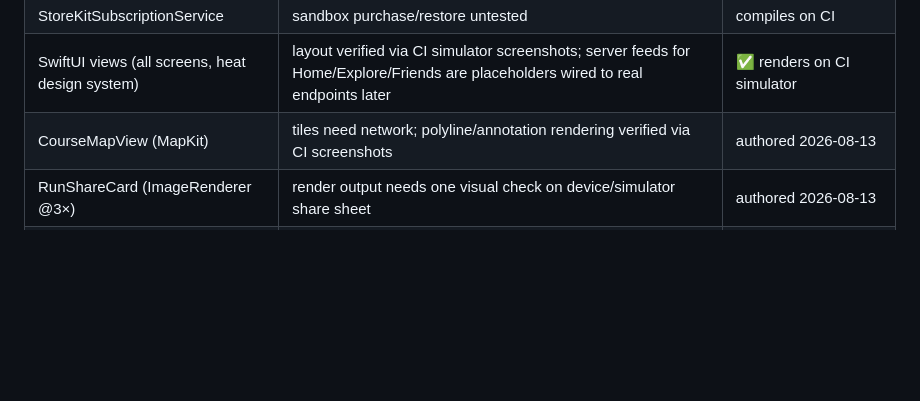
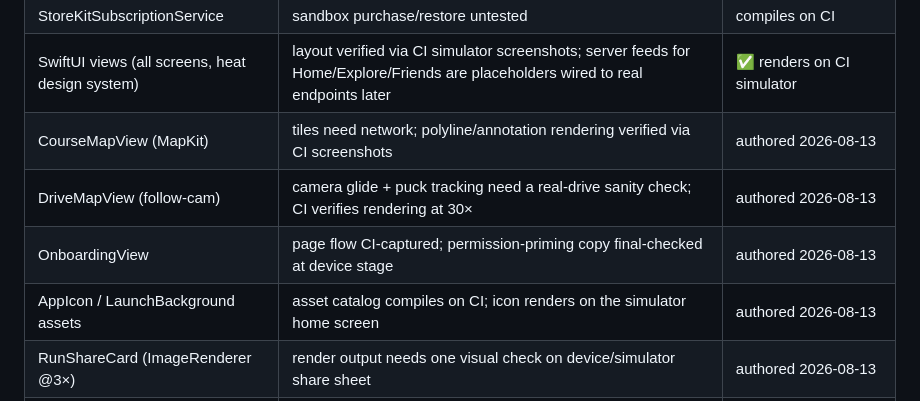
Before and after one commit to iodex99/smoooothoperator, a Markdown page: docs/IOS-NOTES.md, the part around the change. GitHub-like rendering; blank space fills up the shorter version.

```diff
--- a/docs/IOS-NOTES.md
+++ b/docs/IOS-NOTES.md
@@ -42,6 +42,9 @@ layer and **never move logic out of the Kit to work around an error**.
 | StoreKitSubscriptionService | sandbox purchase/restore untested | compiles on CI |
 | SwiftUI views (all screens, heat design system) | layout verified via CI simulator screenshots; server feeds for Home/Explore/Friends are placeholders wired to real endpoints later | ✅ renders on CI simulator |
 | CourseMapView (MapKit) | tiles need network; polyline/annotation rendering verified via CI screenshots | authored 2026-08-13 |
+| DriveMapView (follow-cam) | camera glide + puck tracking need a real-drive sanity check; CI verifies rendering at 30× | authored 2026-08-13 |
+| OnboardingView | page flow CI-captured; permission-priming copy final-checked at device stage | authored 2026-08-13 |
+| AppIcon / LaunchBackground assets | asset catalog compiles on CI; icon renders on the simulator home screen | authored 2026-08-13 |
 | RunShareCard (ImageRenderer @3×) | render output needs one visual check on device/simulator share sheet | authored 2026-08-13 |
 | MockSensorFeed (DEBUG) | drives the full DriveSession loop in the simulator without a car — use it on day 1 | ✅ proven in CI demo tour |
 | Products.storekit | product ids must match App Store Connect | authored L0 |
```
Also changed, not shown: docs/ROADMAP.md (+15 -0 lines).
